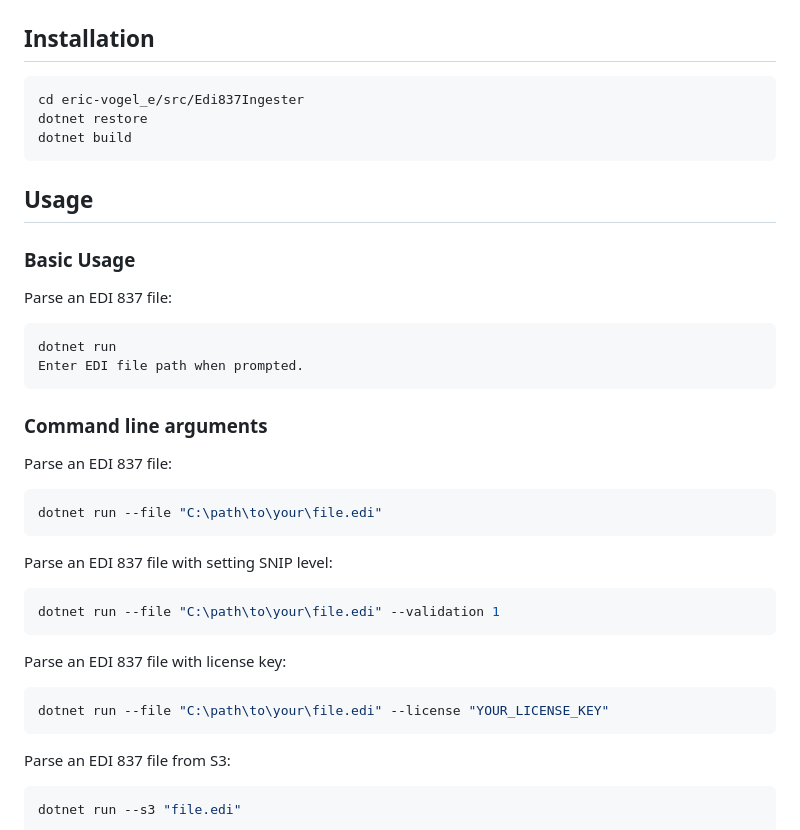
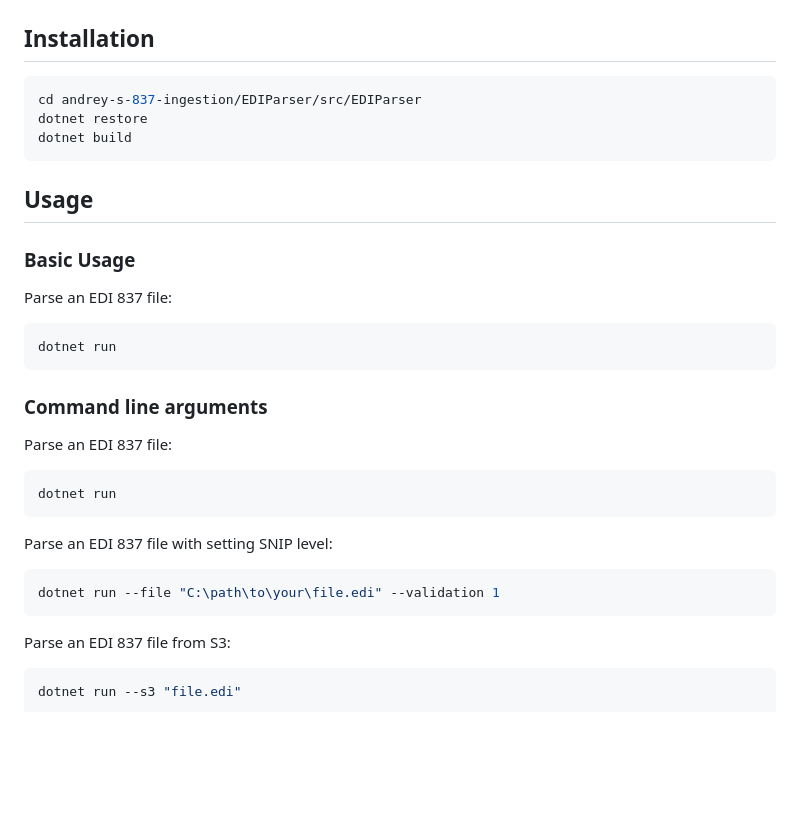
Before and after one commit to dhagan-va/ef-poc-2025, a Markdown page: README.md, the part around one of its changes. Rendered like a GitHub page; blank space fills up the shorter version.

````diff
--- a/README.md
+++ b/README.md
@@ -62,7 +62,7 @@ export S3_SECRET_ACCESS_KEY="your-secret-access-key-here"
 ## Installation
 
 ```bash
-cd eric-vogel_e/src/Edi837Ingester
+cd andrey-s-837-ingestion/EDIParser/src/EDIParser
 dotnet restore
 dotnet build
 ```
@@ -75,7 +75,6 @@ Parse an EDI 837 file:
 
 ```bash
 dotnet run
-Enter EDI file path when prompted.
 ```
 
 ### Command line arguments
@@ -83,19 +82,13 @@ Enter EDI file path when prompted.
 Parse an EDI 837 file:
 
 ```bash
-dotnet run --file "C:\path\to\your\file.edi"
+dotnet run
 ```
 
 Parse an EDI 837 file with setting SNIP level:
 
 ```bash
 dotnet run --file "C:\path\to\your\file.edi" --validation 1
-```
-
-Parse an EDI 837 file with license key:
-
-```bash
-dotnet run --file "C:\path\to\your\file.edi" --license "YOUR_LICENSE_KEY"
 ```
 
 Parse an EDI 837 file from S3:
````
Also changed, not shown: other parts of README.md (+6 -61 lines).
